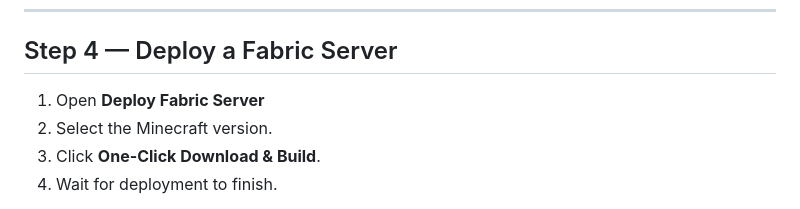
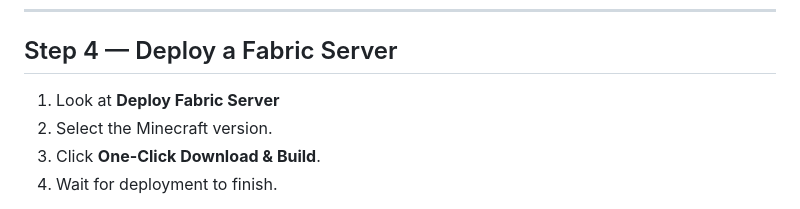
Before and after one commit to Loyddy/MinecraftServerManager, a Markdown page: README.md, the part around one of its changes. Drawn GitHub-style.

```diff
--- a/README.md
+++ b/README.md
@@ -165,7 +167,7 @@ http://localhost:5000
 
 ## Step 4 — Deploy a Fabric Server
 
-1. Open **Deploy Fabric Server**
+1. Look at **Deploy Fabric Server**
 2. Select the Minecraft version.
 3. Click **One-Click Download & Build**.
 4. Wait for deployment to finish.
```
Also changed, not shown: other parts of README.md (+2 -0 lines).
